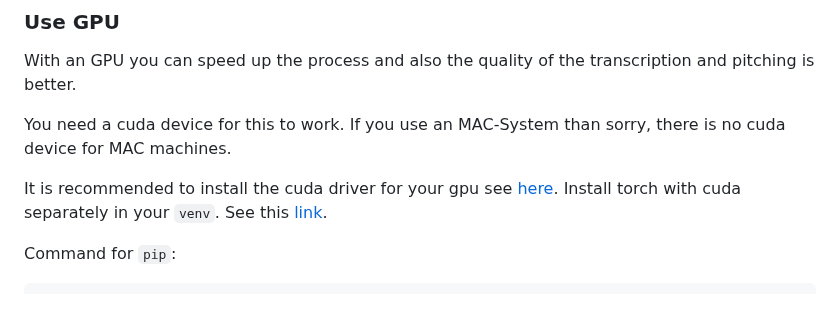
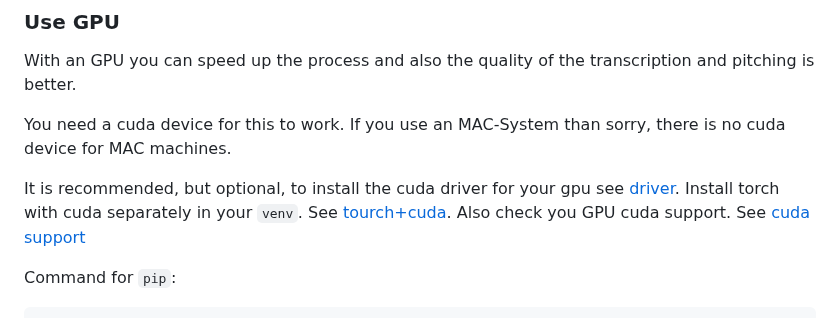
Before and after one commit to rakuri255/UltraSinger, a Markdown page: README.md, the part around the change. Rendered like a GitHub page.

````diff
--- a/README.md
+++ b/README.md
@@ -241,8 +241,9 @@ With an GPU you can speed up the process and also the quality of the transcripti
 You need a cuda device for this to work.
 If you use an MAC-System than sorry, there is no cuda device for MAC machines.
 
-It is recommended to install the cuda driver for your gpu see [here](https://developer.nvidia.com/cuda-downloads).
-Install torch with cuda separately in your `venv`. See this [link](https://pytorch.org/get-started/locally/).
+It is recommended, but optional, to install the cuda driver for your gpu see [driver](https://developer.nvidia.com/cuda-downloads).
+Install torch with cuda separately in your `venv`. See [tourch+cuda](https://pytorch.org/get-started/locally/).
+Also check you GPU cuda support. See [cuda support](https://gist.github.com/standaloneSA/99788f30466516dbcc00338b36ad5acf)
 
 Command for `pip`:
 ```
````
